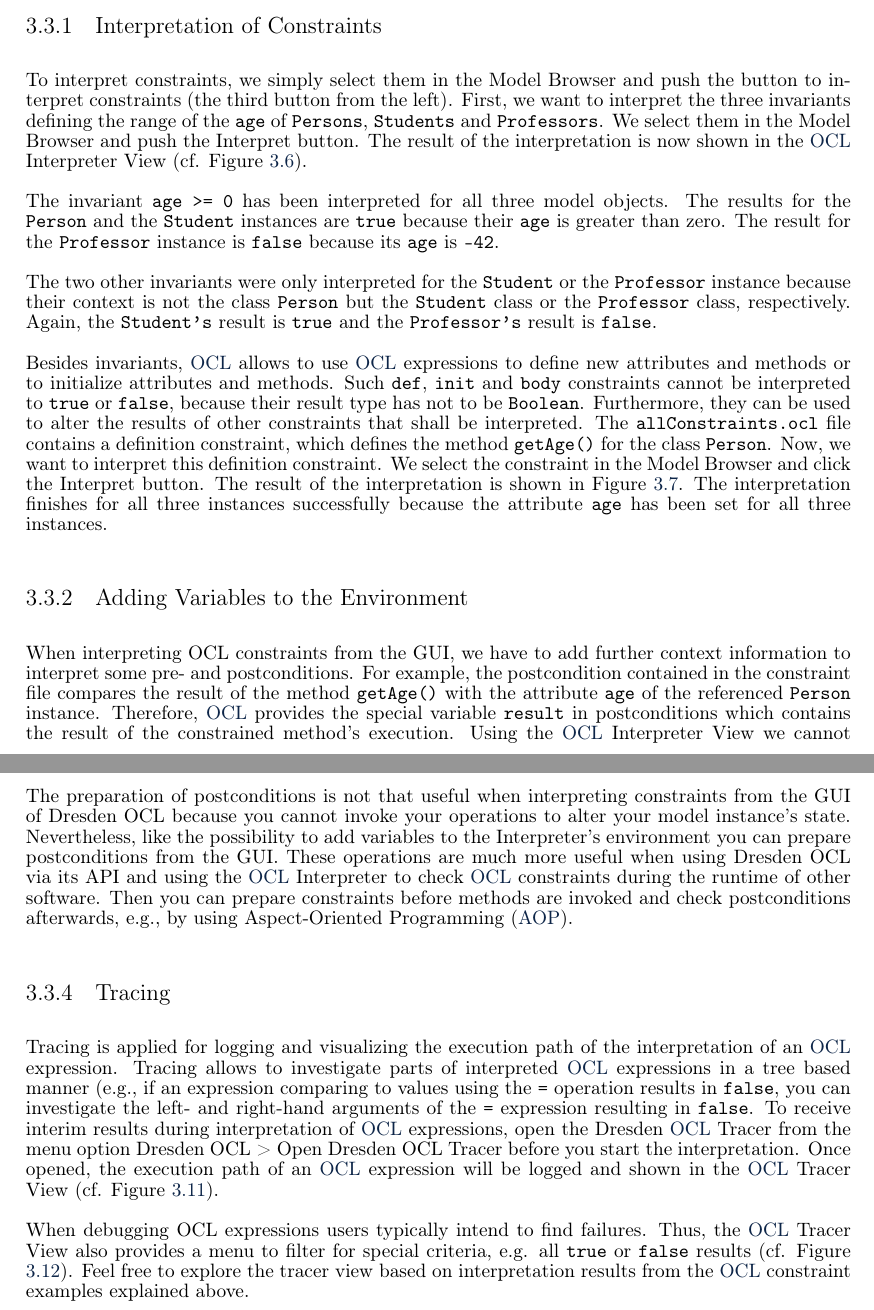
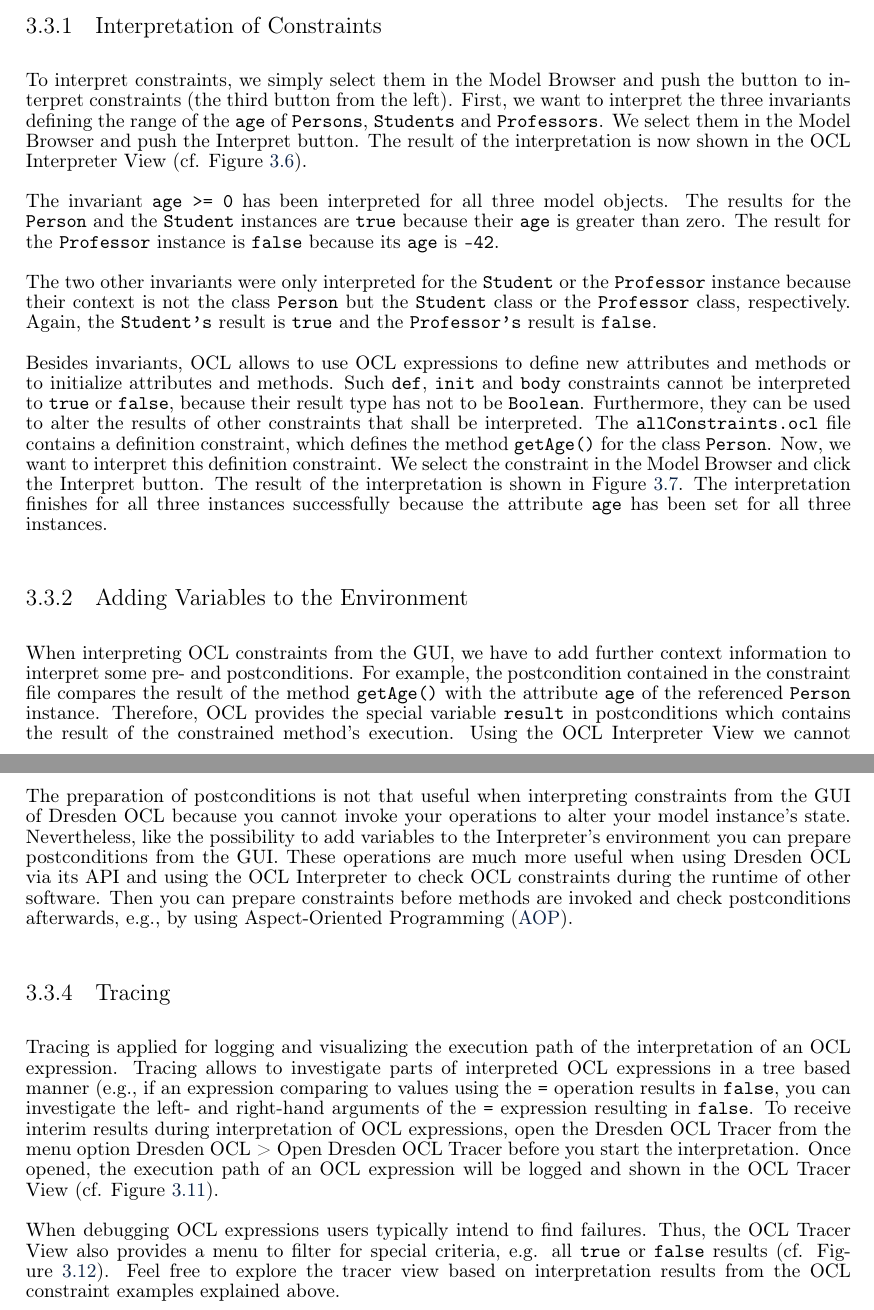
Before and after one commit to dresden-ocl/doc, a LaTeX thesis (tex/manual.tex, which reads tex/chapters/interpretation.tex): two parts of pages 39 and 42 of 130, joined at a grey line, cut so that both start at the same text. Compiled offline with pdfLaTeX.

Commit message:
Revised chapter 3.

```diff
--- a/tex/chapters/interpretation.tex
+++ b/tex/chapters/interpretation.tex
@@ -184,14 +183,14 @@ To interpret constraints, we simply select them in the \eclipse{Model Browser}
 and push the button to interpret constraints (the third button from the left).
 First, we want to interpret the three invariants defining the range of the
 \model{age} of \model{Persons}, \model{Students} and \model{Professors}. We
-select them in the \eclipse{Model Browser} and push the \eclipse{Interpret} button.
-The result of the interpretation is now shown in the \eclipse{\acs{OCL}
+select them in the \eclipse{Model Browser} and push the \eclipse{Interpret}
+button. The result of the interpretation is now shown in the \eclipse{OCL
 Interpreter View} (cf. Figure~\ref{pic:interpret:interpret04}).
 
-The invariant \model{age >= 0} has been interpreted for all three model objects.
-The results for the \model{Person} and the \model{Student} instances are
-\model{true} because their \model{age} is greater than zero. The result for the
-\model{Professor} instance is \model{false} because its \model{age} is
+The invariant \model{age >= 0} has been interpreted for all three model
+objects. The results for the \model{Person} and the \model{Student} instances
+are \model{true} because their \model{age} is greater than zero. The result for
+the \model{Professor} instance is \model{false} because its \model{age} is
 \model{-42}.
 
 The two other invariants were only interpreted for the \model{Student} or the
@@ -200,16 +199,16 @@ The two other invariants were only interpreted for the \model{Student} or the
 respectively. Again, the \model{Student's} result is \model{true} and the
 \model{Professor's} result is \model{false}.
 
-Besides invariants, \acs{OCL} allows to use \acs{OCL} expressions to
-define new attributes and methods or to initialize attributes and methods. Such
-\model{def}, \model{init} and \model{body} constraints cannot be interpreted to
-\model{true} or \model{false}, because their result type has not to be
-\model{Boolean}. Furthermore, they can be used to alter the results of other
-constraints that shall be interpreted. The \model{allConstraints.ocl} file
-contains a definition constraint, which defines the method \model{getAge()} for
-the class \model{Person}. Now, we want to interpret this definition constraint.
-We select the constraint in the \eclipse{Model Browser} and click the
-\eclipse{Interpret} button. The result of the interpretation is shown in
+Besides invariants, OCL allows to use OCL expressions to define new attributes
+and methods or to initialize attributes and methods. Such \model{def},
+\model{init} and \model{body} constraints cannot be interpreted to \model{true}
+or \model{false}, because their result type has not to be \model{Boolean}.
+Furthermore, they can be used to alter the results of other constraints that
+shall be interpreted. The \model{allConstraints.ocl} file contains a definition
+constraint, which defines the method \model{getAge()} for the class
+\model{Person}. Now, we want to interpret this definition constraint. We select
+the constraint in the \eclipse{Model Browser} and click the \eclipse{Interpret}
+button. The result of the interpretation is shown in
 Figure~\ref{pic:interpret:interpret07}. The interpretation finishes for all
 three instances successfully because the attribute \model{age} has been set for
 all three instances.
@@ -221,10 +220,10 @@ When interpreting OCL constraints from the GUI, we have to add further context
 information to interpret some pre- and postconditions. For example, the
 postcondition contained in the constraint file compares the result of the
 method \model{getAge()} with the attribute \model{age} of the referenced
-\model{Person} instance. Therefore, \acs{OCL} provides the special variable
+\model{Person} instance. Therefore, OCL provides the special variable
 \model{result} in postconditions which contains the result of the constrained
-method's execution. Using the \eclipse{\acs{OCL} Interpreter View} we cannot
-execute the method \model{getAge()} and store the result in the \model{result}
+method's execution. Using the \eclipse{OCL Interpreter View} we cannot execute
+the method \model{getAge()} and store the result in the \model{result}
 variable. We can interpret the postcondition in a specific context which has to
 be prepared by hand only. We have to set the \texttt{result} variable manually.
 
@@ -343,22 +342,23 @@ e.g., by using \emph{\acf{AOP}}.
 \subsection{Tracing}
 
 Tracing is applied for logging and visualizing the execution path of the
-interpretation of an \acs{OCL} expression. Tracing allows to investigate
-parts of interpreted \acs{OCL} expressions in a tree based manner (e.g., if
-an expression comparing to values using the \code{=} operation results in
-\code{false}, you can investigate the left- and right-hand arguments of the
-\code{=} expression resulting in \code{false}. To receive interim results
-during interpretation of \acs{OCL} expressions, open the Dresden \acs{OCL}
-Tracer from the menu option \eclipse{Dresden OCL > Open Dresden OCL Tracer}
-before you start the interpretation. Once opened, the execution path of an
-\acs{OCL} expression will be logged and shown in the \acs{OCL} \eclipse{Tracer
-View} (cf. Figure \ref{pic:interpret:tracer01}).
+interpretation of an OCL expression. Tracing allows to investigate parts of
+interpreted OCL expressions in a tree based manner (e.g., if an expression
+comparing to values using the \code{=} operation results in \code{false}, you
+can investigate the left- and right-hand arguments of the \code{=} expression
+resulting in \code{false}. To receive interim results during interpretation of
+OCL expressions, open the Dresden OCL Tracer from the menu option
+\eclipse{Dresden OCL > Open Dresden OCL Tracer} before you start the
+interpretation. Once opened, the execution path of an OCL expression will be
+logged and shown in the OCL \eclipse{Tracer View} (cf.
+Figure~\ref{pic:interpret:tracer01}).
 
 When debugging OCL expressions users typically intend to find failures. Thus,
-the \acs{OCL} \eclipse{Tracer View} also provides a menu to filter for special
-criteria, e.g. all \model{true} or \model{false} results (cf. Figure
-\ref{pic:interpret:tracer02}). Feel free to explore the tracer view based on
-interpretation results from the \acs{OCL} constraint examples explained above.
+the OCL \eclipse{Tracer View} also provides a menu to filter for special
+criteria, e.g. all \model{true} or \model{false} results (cf.
+Figure~\ref{pic:interpret:tracer02}). Feel free to explore the tracer view
+based on interpretation results from the OCL constraint examples explained
+above.
 
 
 \section{Summary}
```
Also changed, not shown: tex/chapters/interpretation.tex (63 more changed lines).
